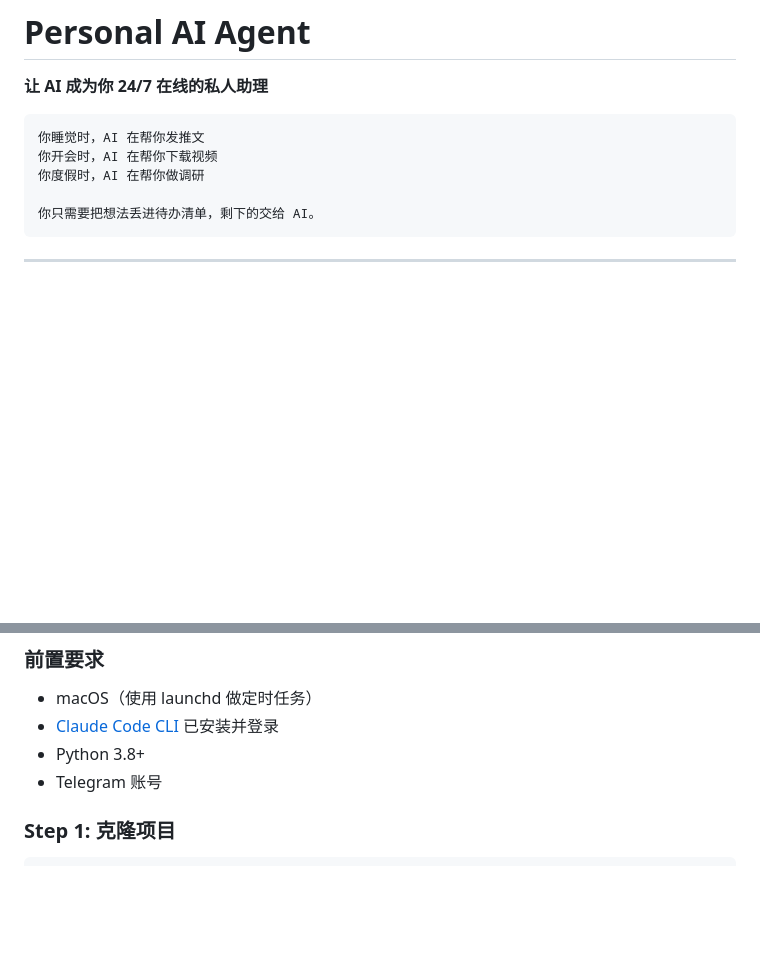
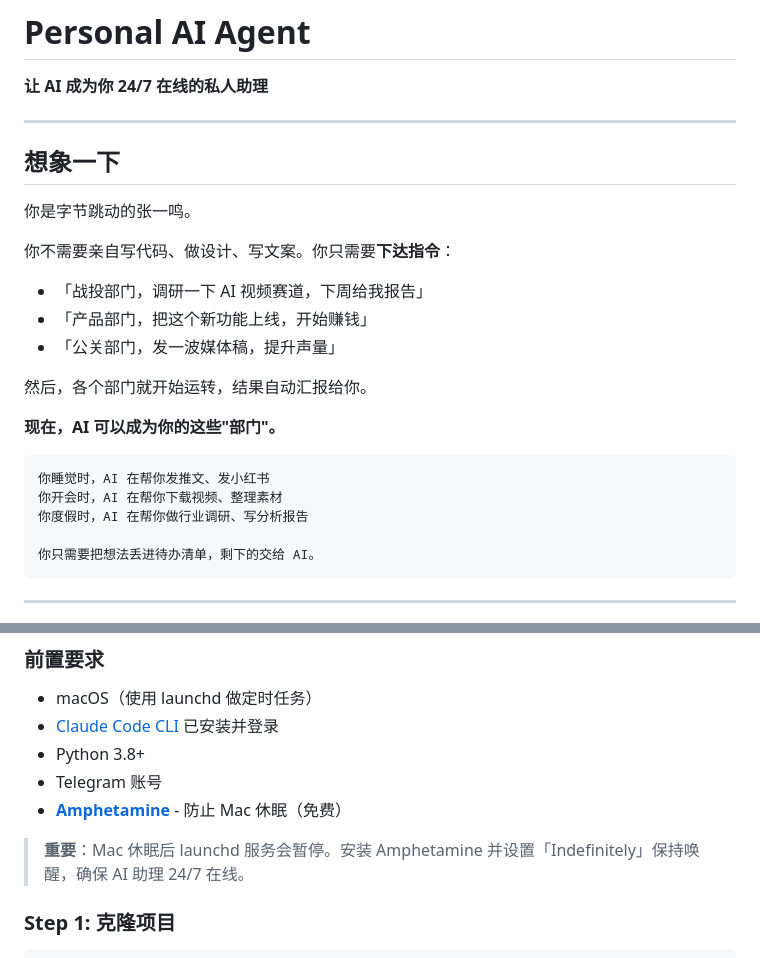
Before and after one commit to Leoyishou/personal-ai-company, a Markdown page: README.md, 2 parts joined by grey strips. Rendered like a GitHub page; blank space fills up the shorter version.

Commit message:
Add compelling intro and Amphetamine requirement
- Add Zhang Yiming analogy: AI as your departments (research, product, PR)
- Add Amphetamine to prerequisites - essential for keeping Mac awake 24/7
- Emphasize that Mac sleep will pause the AI agent

Co-Authored-By: Claude Opus 4.5 <noreply@anthropic.com>

````diff
--- a/README.md
+++ b/README.md
@@ -2,10 +2,26 @@
 
 **让 AI 成为你 24/7 在线的私人助理**
 
+---
+
+## 想象一下
+
+你是字节跳动的张一鸣。
+
+你不需要亲自写代码、做设计、写文案。你只需要**下达指令**：
+
+- 「战投部门，调研一下 AI 视频赛道，下周给我报告」
+- 「产品部门，把这个新功能上线，开始赚钱」
+- 「公关部门，发一波媒体稿，提升声量」
+
+然后，各个部门就开始运转，结果自动汇报给你。
+
+**现在，AI 可以成为你的这些"部门"。**
+
 ```
-你睡觉时，AI 在帮你发推文
-你开会时，AI 在帮你下载视频
-你度假时，AI 在帮你做调研
+你睡觉时，AI 在帮你发推文、发小红书
+你开会时，AI 在帮你下载视频、整理素材
+你度假时，AI 在帮你做行业调研、写分析报告
 
 你只需要把想法丢进待办清单，剩下的交给 AI。
 ```
@@ -137,6 +153,9 @@ LLM（大语言模型）     +     图灵机（计算机）
 - [Claude Code CLI](https://docs.anthropic.com/en/docs/claude-code) 已安装并登录
 - Python 3.8+
 - Telegram 账号
+- **[Amphetamine](https://apps.apple.com/app/amphetamine/id937984704)** - 防止 Mac 休眠（免费）
+
+> **重要**：Mac 休眠后 launchd 服务会暂停。安装 Amphetamine 并设置「Indefinitely」保持唤醒，确保 AI 助理 24/7 在线。
 
 ### Step 1: 克隆项目
 
````
